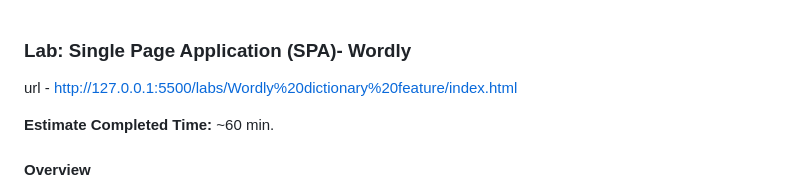
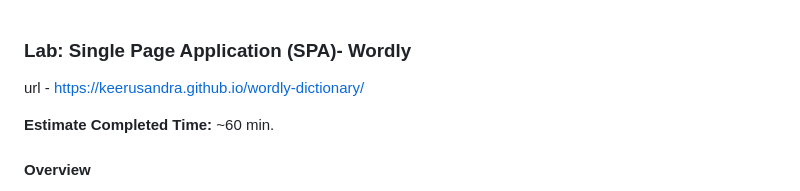
Before and after one commit to keerusandra/wordly-dictionary, a Markdown page: README.md, the part around the change. GitHub-like rendering.

```diff
--- a/README.md
+++ b/README.md
@@ -1,5 +1,5 @@
 ### Lab: Single Page Application (SPA)- Wordly
-url - http://127.0.0.1:5500/labs/Wordly%20dictionary%20feature/index.html
+url - https://keerusandra.github.io/wordly-dictionary/
 
 **Estimate Completed Time:** ~60 min.
 
```
